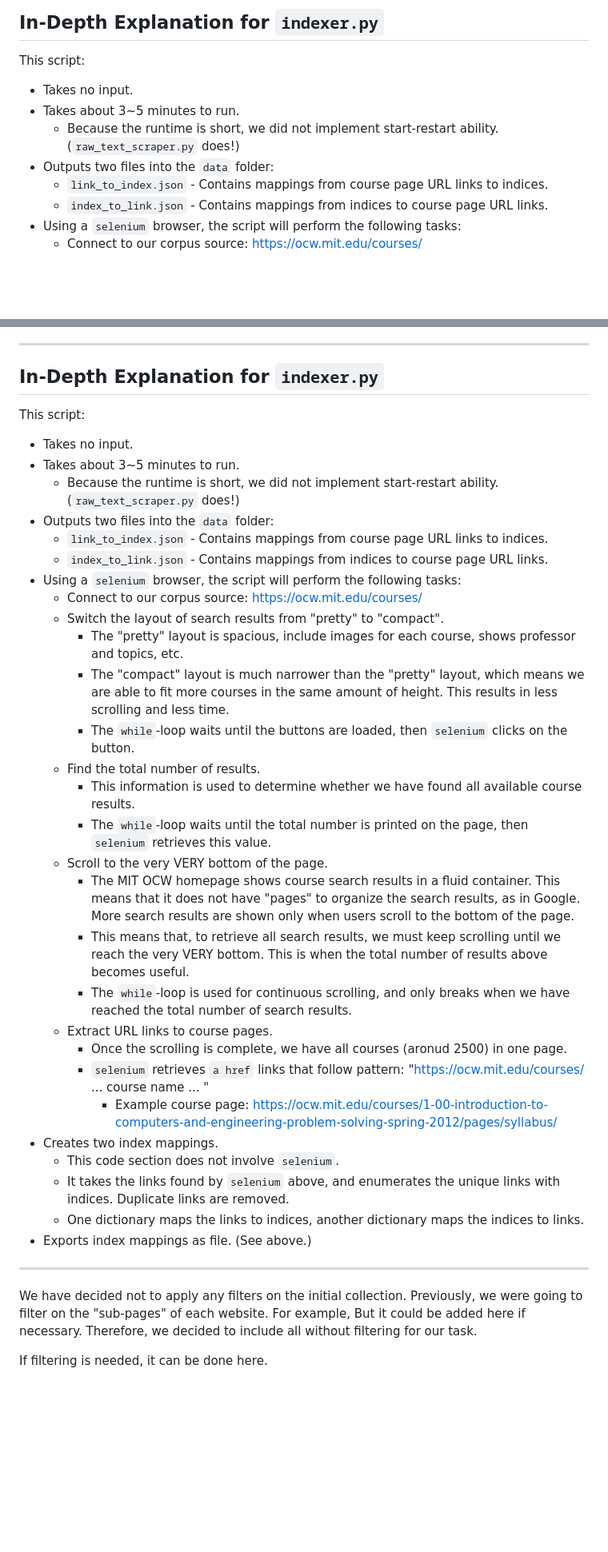
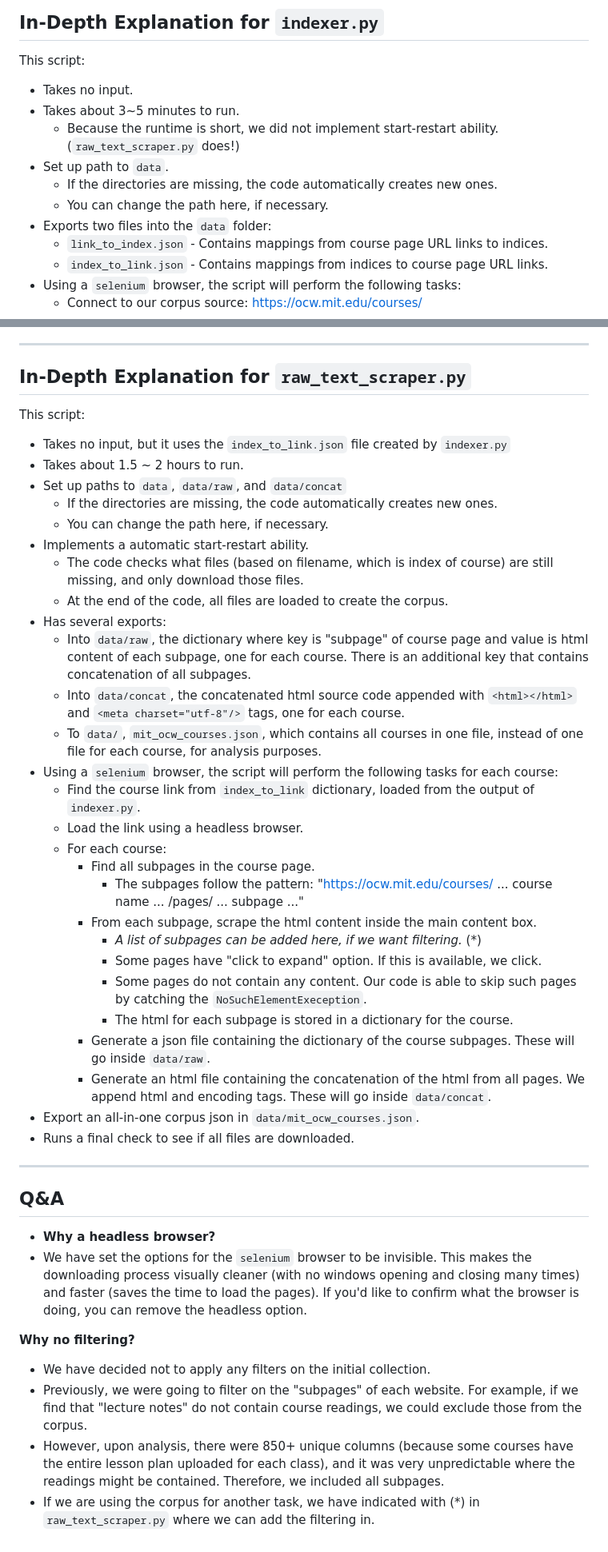
Before and after one commit to jaeihn/Corpus-Annotation-MIT-OpenCourseware, a Markdown page: milestone_2/corpus_collection.md, 2 parts joined by grey strips. Shown: that part at 80% size. GitHub-like rendering; blank space fills up the shorter version.

Commit message:
Update corpus_collection.md 20230304_02

```diff
--- a/milestone_2/corpus_collection.md
+++ b/milestone_2/corpus_collection.md
@@ -69,7 +69,10 @@ This script:
 - Takes no input.
 - Takes about 3~5 minutes to run.
   - Because the runtime is short, we did not implement start-restart ability. (`raw_text_scraper.py` does!)
-- Outputs two files into the `data` folder:
+- Set up path to `data`.
+  - If the directories are missing, the code automatically creates new ones.
+  - You can change the path here, if necessary.
+- Exports two files into the `data` folder:
   - `link_to_index.json` - Contains mappings from course page URL links to indices.
   - `index_to_link.json` - Contains mappings from indices to course page URL links.
 - Using a `selenium` browser, the script will perform the following tasks:
@@ -98,44 +101,47 @@ This script:
 
 -------
 
-## In-Depth Explanation for `indexer.py`
+## In-Depth Explanation for `raw_text_scraper.py`
 
 This script:
-- Takes no input.
-- Takes about 3~5 minutes to run.
-  - Because the runtime is short, we did not implement start-restart ability. (`raw_text_scraper.py` does!)
-- Outputs two files into the `data` folder:
-  - `link_to_index.json` - Contains mappings from course page URL links to indices.
-  - `index_to_link.json` - Contains mappings from indices to course page URL links.
-- Using a `selenium` browser, the script will perform the following tasks:
-  - Connect to our corpus source: https://ocw.mit.edu/courses/
-  - Switch the layout of search results from "pretty" to "compact".
-    - The "pretty" layout is spacious, include images for each course, shows professor and topics, etc.
-    - The "compact" layout is much narrower than the "pretty" layout, which means we are able to fit more courses in the same amount of height. This results in less scrolling and less time.
-    - The `while`-loop waits until the buttons are loaded, then `selenium` clicks on the button.
-  - Find the total number of results.
-    - This information is used to determine whether we have found all available course results.
-    - The `while`-loop waits until the total number is printed on the page, then `selenium` retrieves this value.
-  - Scroll to the very VERY bottom of the page.
-    - The MIT OCW homepage shows course search results in a fluid container. This means that it does not have "pages" to organize the search results, as in Google. More search results are shown only when users scroll to the bottom of the page.
-    - This means that, to retrieve all search results, we must keep scrolling until we reach the very VERY bottom. This is when the total number of results above becomes useful.
-    - The `while`-loop is used for continuous scrolling, and only breaks when we have reached the total number of search results.
-  - Extract URL links to course pages.
-    - Once the scrolling is complete, we have all courses (aronud 2500) in one page.
-    - `selenium` retrieves `a href` links that follow pattern: "https://ocw.mit.edu/courses/ ... course name ... "
-       - Example course page: https://ocw.mit.edu/courses/1-00-introduction-to-computers-and-engineering-problem-solving-spring-2012/pages/syllabus/
- - Creates two index mappings.
-    - This code section does not involve `selenium`.
-    - It takes the links found by `selenium` above, and enumerates the unique links with indices. Duplicate links are removed.
-    - One dictionary maps the links to indices, another dictionary maps the indices to links.
- - Exports index mappings as file. (See above.)
+- Takes no input, but it uses the `index_to_link.json` file created by `indexer.py`
+- Takes about 1.5 ~ 2 hours to run.
+- Set up paths to `data`, `data/raw`, and `data/concat`
+  - If the directories are missing, the code automatically creates new ones.
+  - You can change the path here, if necessary.
+- Implements a automatic start-restart ability.
+  - The code checks what files (based on filename, which is index of course) are still missing, and only download those files.
+  - At the end of the code, all files are loaded to create the corpus.
+- Has several exports:
+  - Into `data/raw`, the dictionary where key is "subpage" of course page and value is html content of each subpage, one for each course. There is an additional key that contains concatenation of all subpages.
+  - Into `data/concat`, the concatenated html source code appended with `<html></html>` and `<meta charset="utf-8"/>` tags, one for each course.
+  - To `data/`, `mit_ocw_courses.json`, which contains all courses in one file, instead of one file for each course, for analysis purposes.
+- Using a `selenium` browser, the script will perform the following tasks for each course:
+  - Find the course link from `index_to_link` dictionary, loaded from the output of `indexer.py`.
+  - Load the link using a headless browser.
+  - For each course:
+    - Find all subpages in the course page.
+      - The subpages follow the pattern:  "https://ocw.mit.edu/courses/ ... course name ... /pages/ ... subpage ..."
+    - From each subpage, scrape the html content inside the main content box.
+      - _A list of subpages can be added here, if we want filtering._ (*)
+      - Some pages have "click to expand" option. If this is available, we click.
+      - Some pages do not contain any content. Our code is able to skip such pages by catching the `NoSuchElementExeception`.
+      - The html for each subpage is stored in a dictionary for the course.
+    - Generate a json file containing the dictionary of the course subpages. These will go inside `data/raw`.
+    - Generate an html file containing the concatenation of the html from all pages. We append html and encoding tags. These will go inside `data/concat`.
+- Export an all-in-one corpus json in `data/mit_ocw_courses.json`.
+- Runs a final check to see if all files are downloaded.
 
+--------
 
------
+## Q&A
 
+- __Why a headless browser?__
+- We have set the options for the `selenium` browser to be invisible. This makes the downloading process visually cleaner (with no windows opening and closing many times) and faster (saves the time to load the pages). If you'd like to confirm what the browser is doing, you can remove the headless option.
 
-We have decided not to apply any filters on the initial collection. Previously, we were going to filter on the "sub-pages" of each website. For example,
-But it could be added here if necessary.
-Therefore, we decided to include all without filtering for our task.
+__Why no filtering?__
 
-If filtering is needed, it can be done here.
+- We have decided not to apply any filters on the initial collection.
+- Previously, we were going to filter on the "subpages" of each website. For example, if we find that "lecture notes" do not contain course readings, we could exclude those from the corpus.
+- However, upon analysis, there were 850+ unique columns (because some courses have the entire lesson plan uploaded for each class), and it was very unpredictable where the readings might be contained. Therefore, we included all subpages.
+- If we are using the corpus for another task, we have indicated with (*) in `raw_text_scraper.py` where we can add the filtering in.
```
